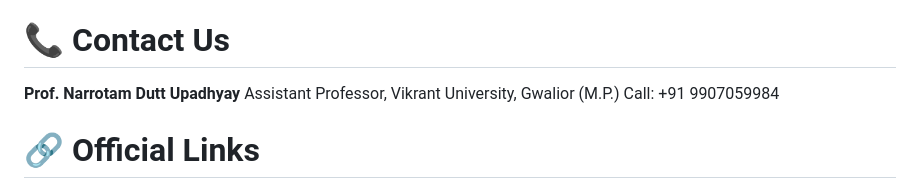
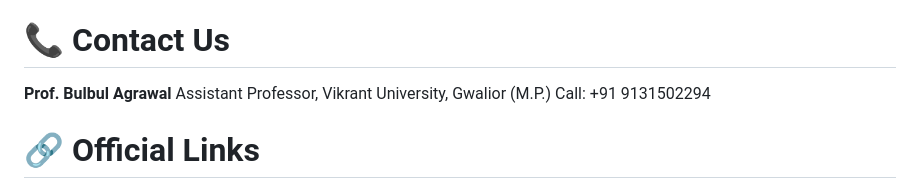
Before and after one commit to indux50hackathon-hash/Hackathon-Indux-5.0-2026-VU, a Markdown page: README.md, the part around the change. GitHub-like rendering.

```diff
--- a/README.md
+++ b/README.md
@@ -65,9 +65,9 @@ QCFI & Senslive Collaboration
 Prototype Development & Demo
 
 # 📞 Contact Us
-**Prof. Narrotam Dutt Upadhyay**
+**Prof. Bulbul Agrawal**
 Assistant Professor, Vikrant University, Gwalior (M.P.)
-Call: +91 9907059984
+Call: +91 9131502294
 
 # 🔗 Official Links
 Official Website:
```
